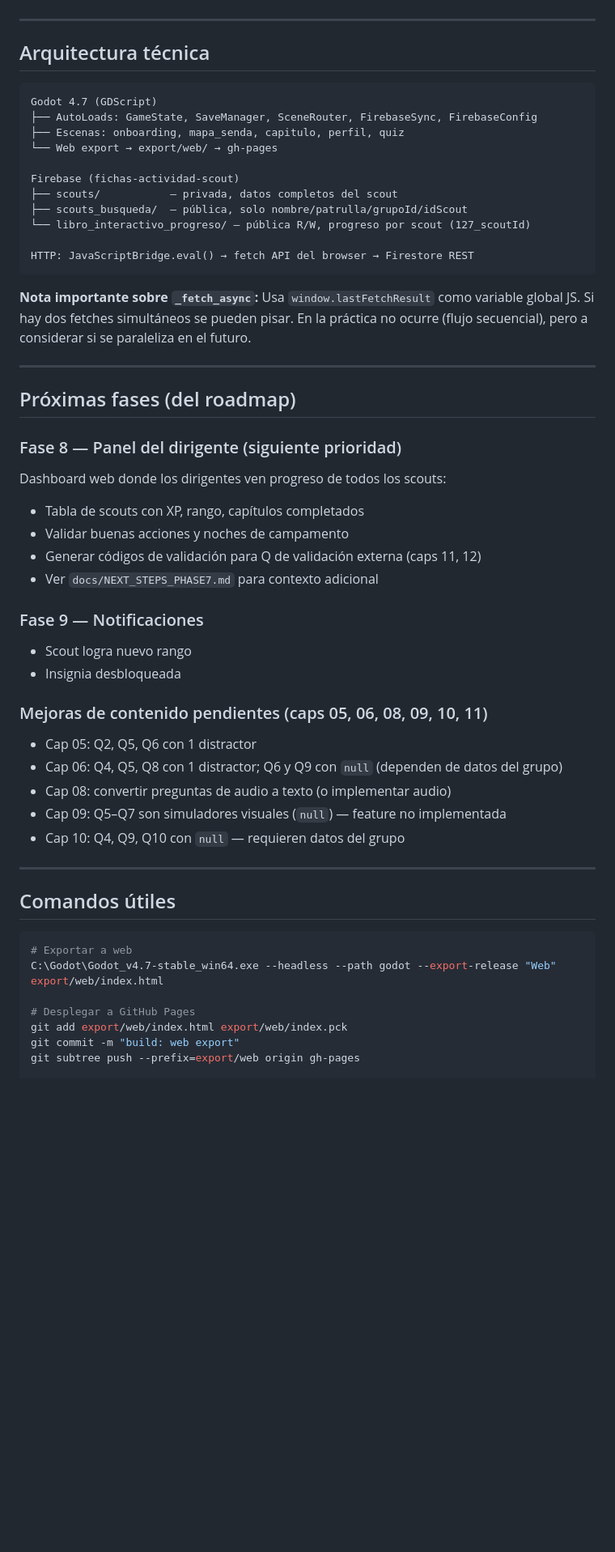
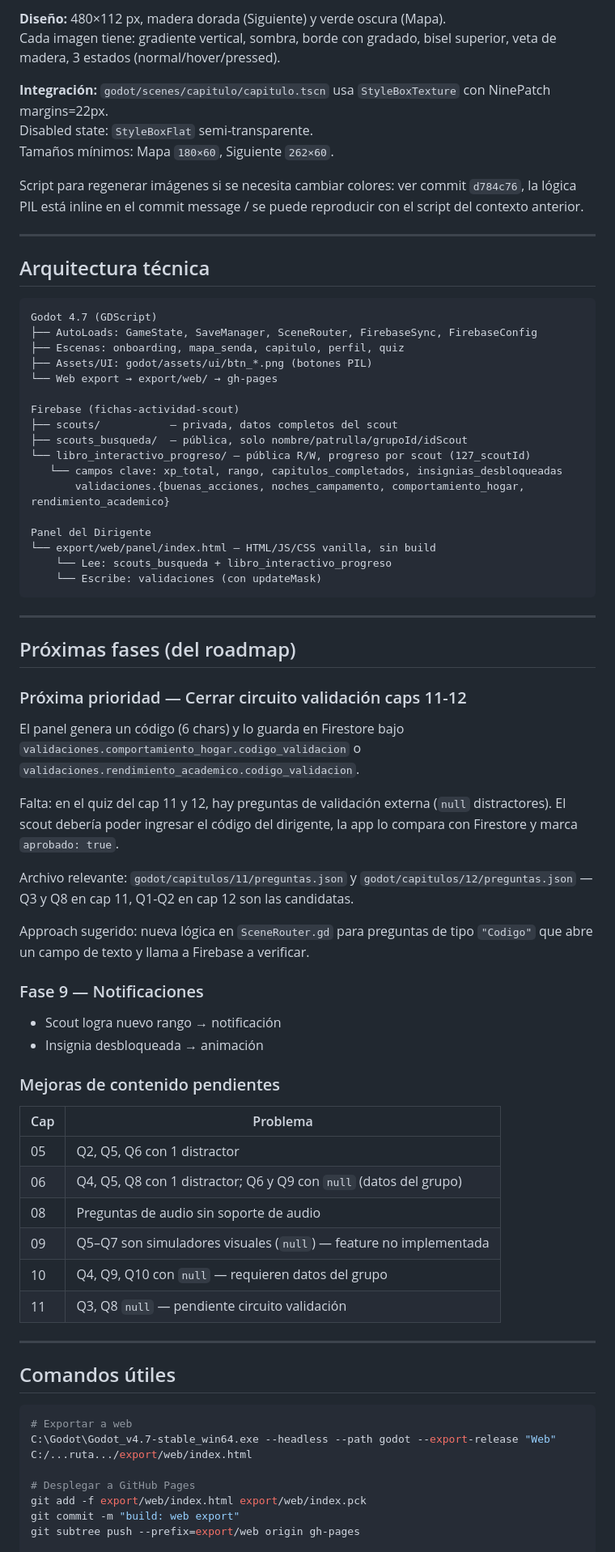
Before and after one commit to gaffyjes99-bot/investidura127, a Markdown page: HANDOFF.md, the part around one of its changes. Shown at 81% size. GitHub-like rendering; blank space fills up the shorter version.

````diff
--- a/HANDOFF.md
+++ b/HANDOFF.md
@@ -70,3 +85,11 @@ La colección `scouts` tenía lectura pública y exponía: cédula, teléfonos,
+**Diseño:** 480×112 px, madera dorada (Siguiente) y verde oscura (Mapa).
+Cada imagen tiene: gradiente vertical, sombra, borde con gradado, bisel superior, veta de madera, 3 estados (normal/hover/pressed).
+
+**Integración:** `godot/scenes/capitulo/capitulo.tscn` usa `StyleBoxTexture` con NinePatch margins=22px.
+Disabled state: `StyleBoxFlat` semi-transparente.
+Tamaños mínimos: Mapa `180×60`, Siguiente `262×60`.
+
+Script para regenerar imágenes si se necesita cambiar colores: ver commit `d784c76`, la lógica PIL está inline en el commit message / se puede reproducir con el script del contexto anterior.
 
 ---
 
@@ -76,39 +99,50 @@ La colección `scouts` tenía lectura pública y exponía: cédula, teléfonos,
 Godot 4.7 (GDScript)
 ├── AutoLoads: GameState, SaveManager, SceneRouter, FirebaseSync, FirebaseConfig
 ├── Escenas: onboarding, mapa_senda, capitulo, perfil, quiz
+├── Assets/UI: godot/assets/ui/btn_*.png (botones PIL)
 └── Web export → export/web/ → gh-pages
 
 Firebase (fichas-actividad-scout)
 ├── scouts/           — privada, datos completos del scout
 ├── scouts_busqueda/  — pública, solo nombre/patrulla/grupoId/idScout
 └── libro_interactivo_progreso/ — pública R/W, progreso por scout (127_scoutId)
+   └── campos clave: xp_total, rango, capitulos_completados, insignias_desbloqueadas
+       validaciones.{buenas_acciones, noches_campamento, comportamiento_hogar, rendimiento_academico}
 
-HTTP: JavaScriptBridge.eval() → fetch API del browser → Firestore REST
+Panel del Dirigente
+└── export/web/panel/index.html — HTML/JS/CSS vanilla, sin build
+    └── Lee: scouts_busqueda + libro_interactivo_progreso
+    └── Escribe: validaciones (con updateMask)
 ```
-
-**Nota importante sobre `_fetch_async`:** Usa `window.lastFetchResult` como variable global JS. Si hay dos fetches simultáneos se pueden pisar. En la práctica no ocurre (flujo secuencial), pero a considerar si se paraleliza en el futuro.
 
 ---
 
 ## Próximas fases (del roadmap)
 
-### Fase 8 — Panel del dirigente (siguiente prioridad)
-Dashboard web donde los dirigentes ven progreso de todos los scouts:
-- Tabla de scouts con XP, rango, capítulos completados
-- Validar buenas acciones y noches de campamento
-- Generar códigos de validación para Q de validación externa (caps 11, 12)
-- Ver `docs/NEXT_STEPS_PHASE7.md` para contexto adicional
+### Próxima prioridad — Cerrar circuito validación caps 11-12
+
+El panel genera un código (6 chars) y lo guarda en Firestore bajo `validaciones.comportamiento_hogar.codigo_validacion` o `validaciones.rendimiento_academico.codigo_validacion`.
+
+Falta: en el quiz del cap 11 y 12, hay preguntas de validación externa (`null` distractores). El scout debería poder ingresar el código del dirigente, la app lo compara con Firestore y marca `aprobado: true`.
+
+Archivo relevante: `godot/capitulos/11/preguntas.json` y `godot/capitulos/12/preguntas.json` — Q3 y Q8 en cap 11, Q1-Q2 en cap 12 son las candidatas.
+
+Approach sugerido: nueva lógica en `SceneRouter.gd` para preguntas de tipo `"Codigo"` que abre un campo de texto y llama a Firebase a verificar.
 
 ### Fase 9 — Notificaciones
-- Scout logra nuevo rango
-- Insignia desbloqueada
+- Scout logra nuevo rango → notificación
+- Insignia desbloqueada → animación
 
-### Mejoras de contenido pendientes (caps 05, 06, 08, 09, 10, 11)
-- Cap 05: Q2, Q5, Q6 con 1 distractor
-- Cap 06: Q4, Q5, Q8 con 1 distractor; Q6 y Q9 con `null` (dependen de datos del grupo)
-- Cap 08: convertir preguntas de audio a texto (o implementar audio)
-- Cap 09: Q5–Q7 son simuladores visuales (`null`) — feature no implementada
-- Cap 10: Q4, Q9, Q10 con `null` — requieren datos del grupo
+### Mejoras de contenido pendientes
+
+| Cap | Problema |
+|-----|----------|
+| 05 | Q2, Q5, Q6 con 1 distractor |
+| 06 | Q4, Q5, Q8 con 1 distractor; Q6 y Q9 con `null` (datos del grupo) |
+| 08 | Preguntas de audio sin soporte de audio |
+| 09 | Q5–Q7 son simuladores visuales (`null`) — feature no implementada |
+| 10 | Q4, Q9, Q10 con `null` — requieren datos del grupo |
+| 11 | Q3, Q8 `null` — pendiente circuito validación |
 
 ---
 
@@ -116,10 +150,10 @@ Dashboard web donde los dirigentes ven progreso de todos los scouts:
 
 ```bash
 # Exportar a web
-C:\Godot\Godot_v4.7-stable_win64.exe --headless --path godot --export-release "Web" export/web/index.html
+C:\Godot\Godot_v4.7-stable_win64.exe --headless --path godot --export-release "Web" C:/...ruta.../export/web/index.html
 
 # Desplegar a GitHub Pages
-git add export/web/index.html export/web/index.pck
+git add -f export/web/index.html export/web/index.pck
 git commit -m "build: web export"
 git subtree push --prefix=export/web origin gh-pages
 
````
Also changed, not shown: other parts of HANDOFF.md (+54 -37 lines).
